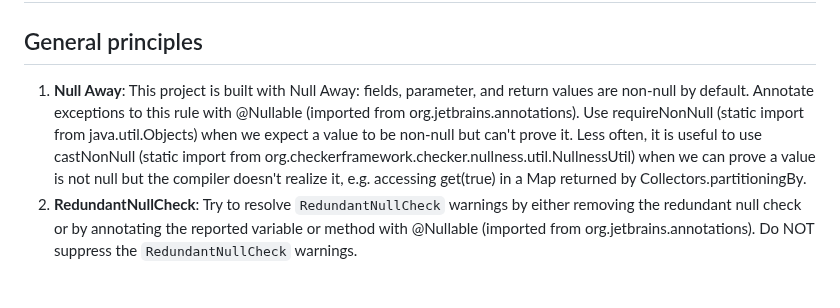
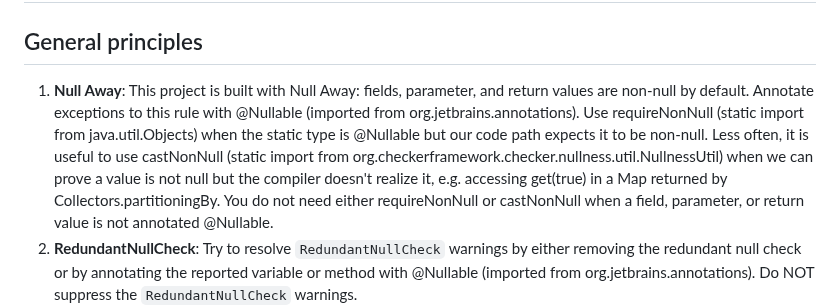
Before and after one commit to shannah/brokk, a Markdown page: .brokk/style.md, the part around the change. GitHub-like rendering; blank space fills up the shorter version.

Commit message:
clarify requireNonNull usage

```diff
--- a/.brokk/style.md
+++ b/.brokk/style.md
@@ -2,7 +2,13 @@
 
 ## General principles
 
-1. **Null Away**: This project is built with Null Away: fields, parameter, and return values are non-null by default. Annotate exceptions to this rule with @Nullable (imported from org.jetbrains.annotations). Use requireNonNull (static import from java.util.Objects) when we expect a value to be non-null but can't prove it. Less often, it is useful to use castNonNull (static import from org.checkerframework.checker.nullness.util.NullnessUtil) when we can prove a value is not null but the compiler doesn't realize it, e.g. accessing get(true) in a Map returned by Collectors.partitioningBy.
+1. **Null Away**: This project is built with Null Away: fields, parameter, and return values are non-null by default.
+Annotate exceptions to this rule with @Nullable (imported from org.jetbrains.annotations). Use requireNonNull
+(static import from java.util.Objects) when the static type is @Nullable but our code path expects it to be non-null.
+Less often, it is useful to use castNonNull (static import from org.checkerframework.checker.nullness.util.NullnessUtil)
+when we can prove a value is not null but the compiler doesn't realize it, e.g. accessing get(true) in a Map
+returned by Collectors.partitioningBy. You do not need either requireNonNull or castNonNull when a field, parameter,
+or return value is not annotated @Nullable.
 1. **RedundantNullCheck**: Try to resolve `RedundantNullCheck` warnings by either removing the redundant null check or by annotating the reported variable or method with @Nullable (imported from org.jetbrains.annotations). Do NOT suppress the `RedundantNullCheck` warnings.
 1. **Java 21 features**: The codebase leverages Java features up to JDK 21. Embrace the lambdas! and also getFirst/getLast, Collectors.toList, pattern matching for instanceof, records and record patterns, etc.
 1. **Prefer functional streams to manual loops**: Leverage streams for transforming collections, joining to Strings, etc.
```
